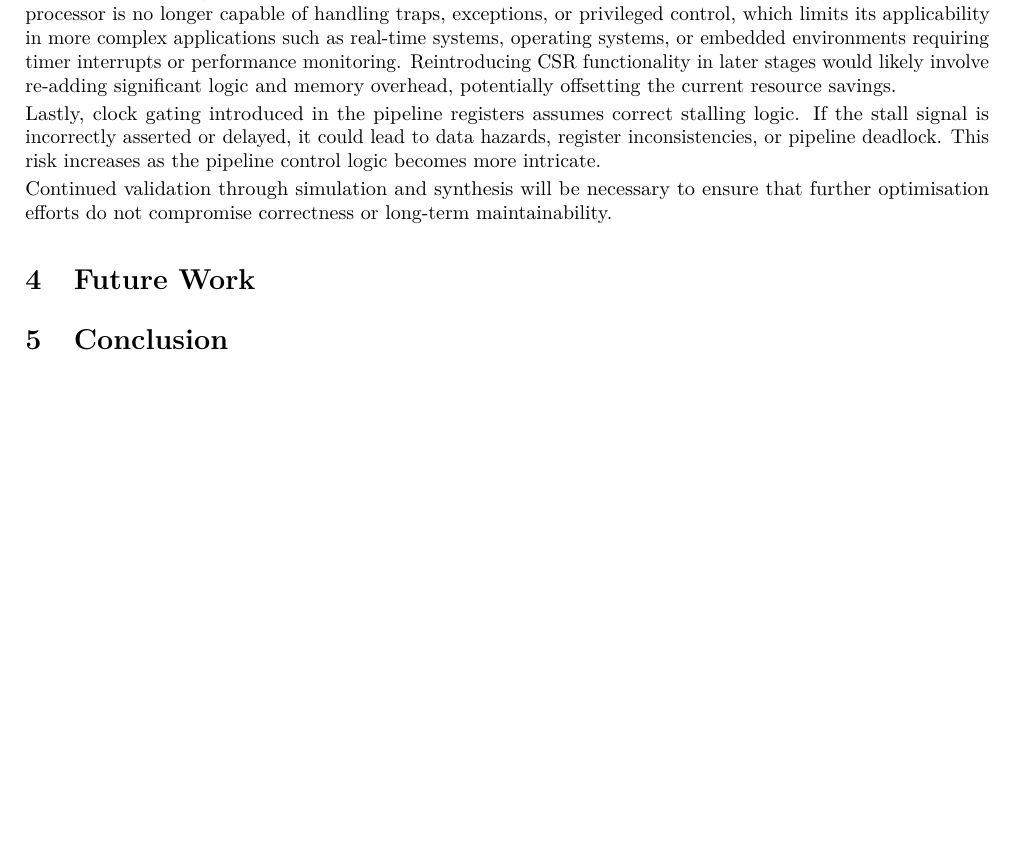
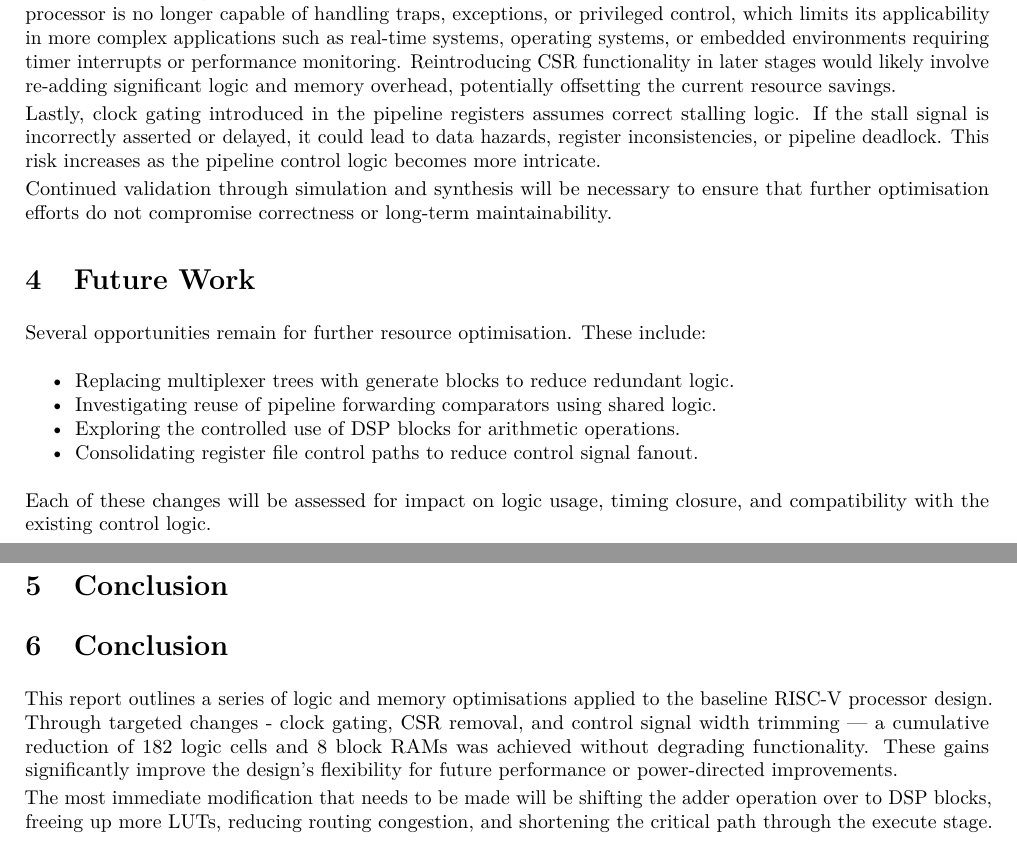
Before and after one commit to willhewes/Risc_V_Processor-IIA, a LaTeX document (wh365-interim-report-2.tex): part of page 5 of 11 before the commit and two parts of pages 5 and 6 of 12 after it, the two joined at a grey line, cut so that both start at the same text, the shorter picture padded with empty space. Compiled offline with pdfLaTeX.

Commit message:
Future work and conclusion init

```diff
--- a/wh365-interim-report-2.tex
+++ b/wh365-interim-report-2.tex
@@ -284,8 +284,39 @@ or long-term maintainability.
 \section{Future Work}
 \label{sec:Future_Work}
 
+Several opportunities remain for further resource optimisation. These include:
+
+\begin{itemize}[noitemsep]
+    \item Replacing multiplexer trees with generate blocks
+    to reduce redundant logic.
+    \item Investigating reuse of pipeline
+    forwarding comparators using shared logic.
+    \item Exploring the controlled use of DSP blocks for arithmetic operations.
+    \item Consolidating register file control paths to reduce control signal fanout.
+\end{itemize}
+
+Each of these changes will be assessed for impact on logic usage, timing closure, and compatibility with the existing control logic.
+
+
 \section{Conclusion}
 \label{sec:Conclusion}
+
+\section{Conclusion}
+\label{sec:Conclusion}
+
+This report outlines a series of logic and memory optimisations applied
+to the baseline RISC-V processor design.
+Through targeted changes - clock gating, CSR removal,
+and control signal width trimming —
+a cumulative reduction of 182 logic cells and 8 block RAMs was achieved
+without degrading functionality.
+These gains significantly improve the design's flexibility
+for future performance or power-directed improvements.
+
+The most immediate modification that needs to be made
+will be shifting the adder operation over to DSP blocks,
+freeing up more LUTs, reducing routing congestion,
+and shortening the critical path through the execute stage.
 
 \newpage
 \appendix
```
